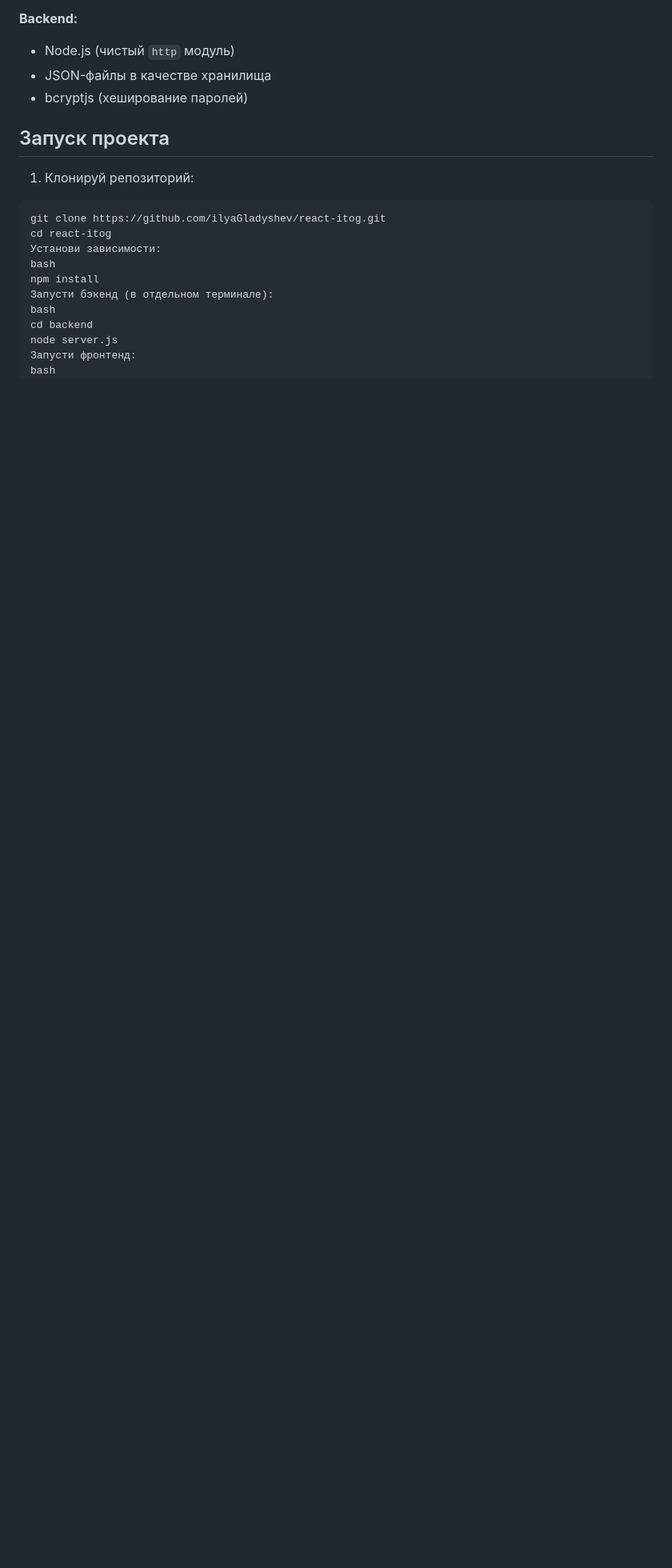
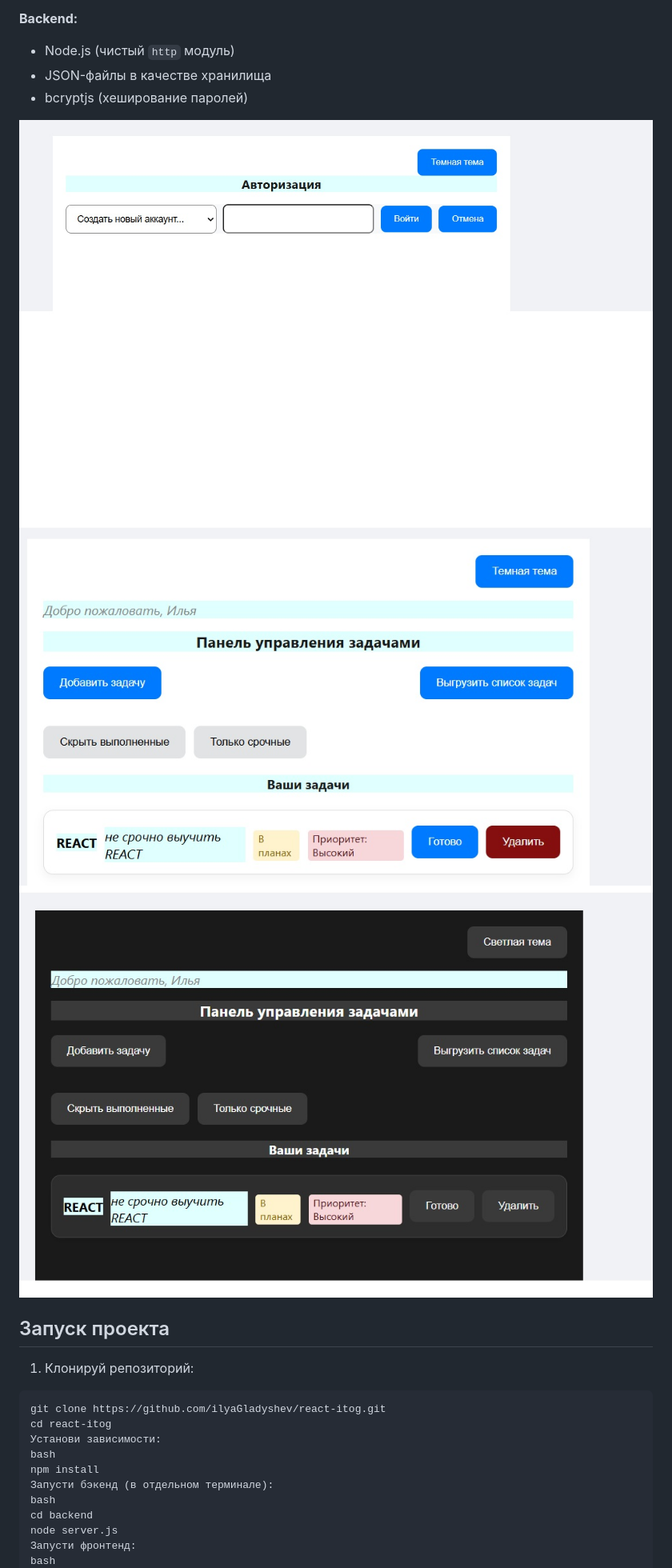
Before and after one commit to ilyaGladyshev/react-itog, a Markdown page: README.md, the part around the change. Shown: that part at 80% size. Rendered like a GitHub page; pictures changed too: img/Authorization.jpg (added), img/DarkTheme.jpg (added), img/TaskList.jpg (added); blank space fills up the shorter version.

````diff
--- a/README.md
+++ b/README.md
@@ -22,8 +22,10 @@
 - JSON-файлы в качестве хранилища
 - bcryptjs (хеширование паролей)
 
+![Окно авторизации](/img/Authorization.jpg)
+![Список задач](/img/TaskList.jpg)
+![Темная тема](/img/DarkTheme.jpg)
 ## Запуск проекта
-
 1. Клонируй репозиторий:
 ```bash
 git clone https://github.com/ilyaGladyshev/react-itog.git
````
Also changed, not shown: 6 other files.
